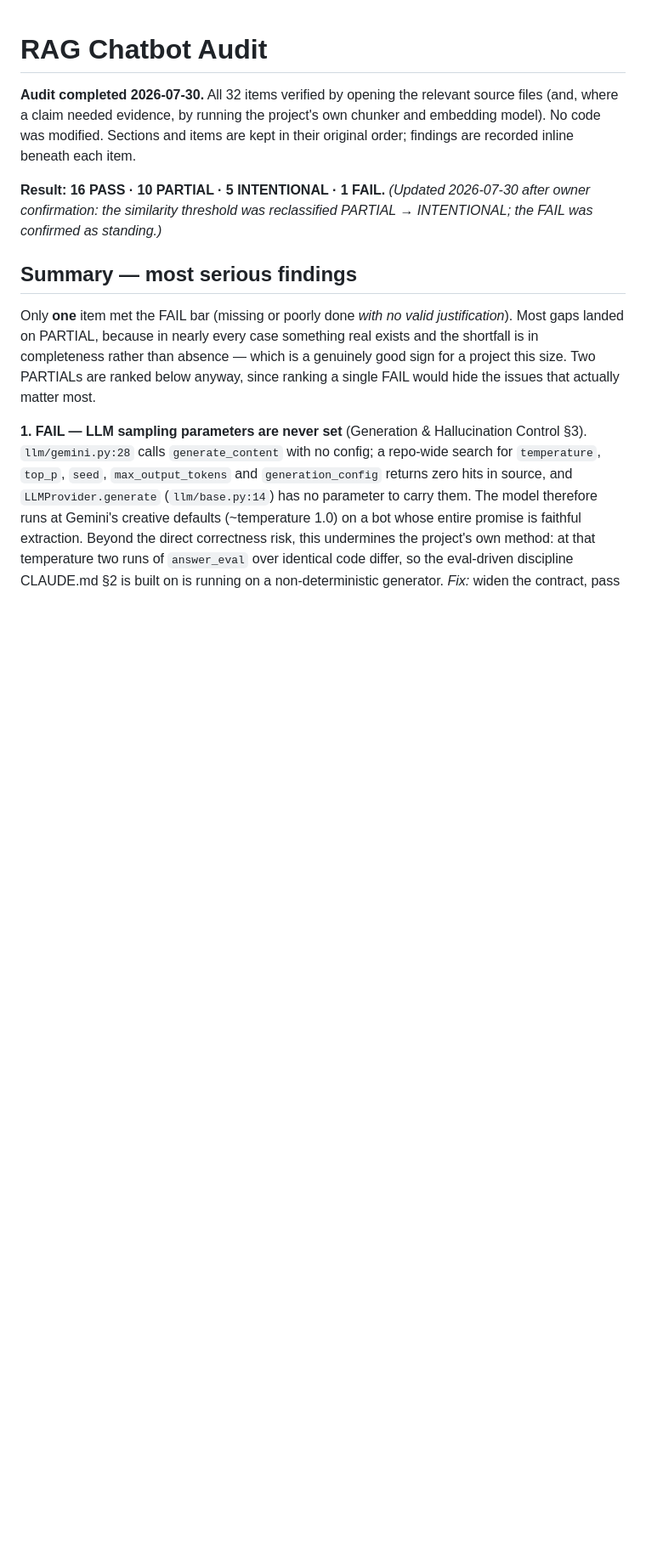
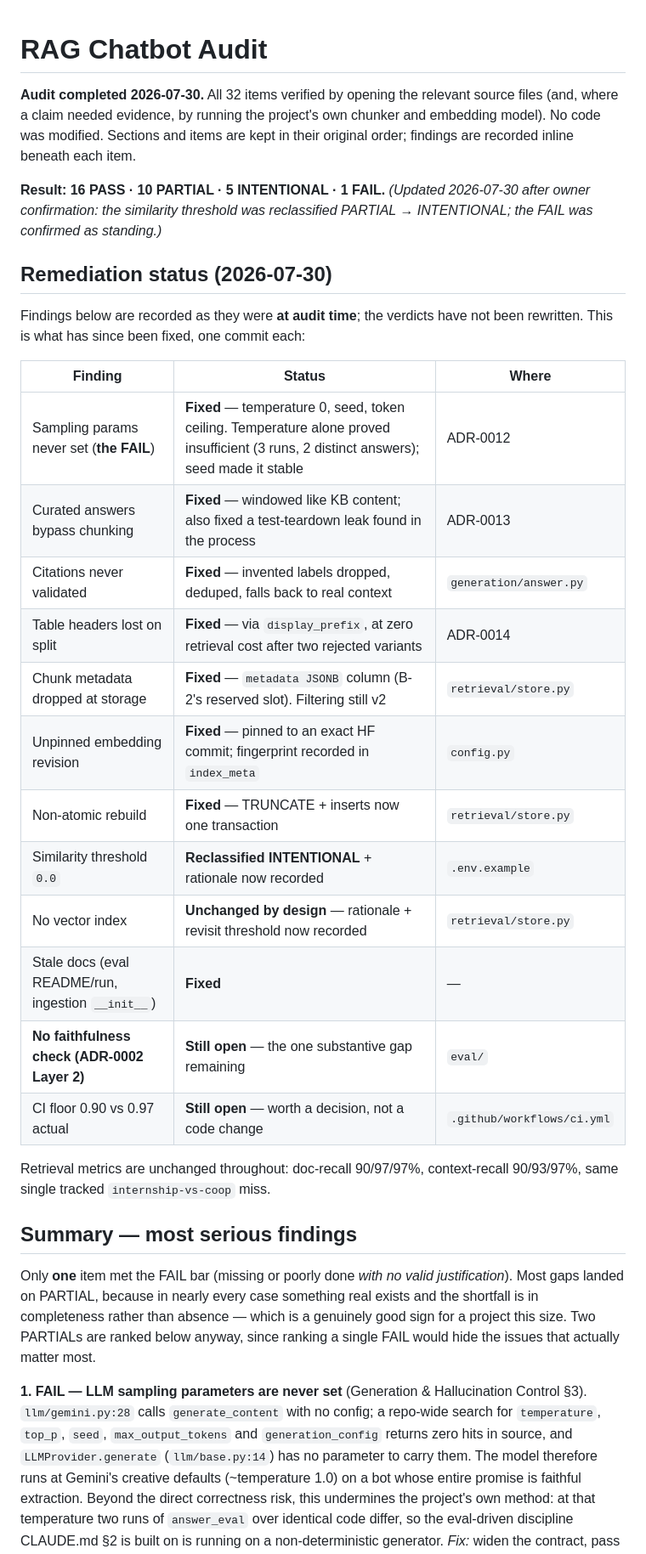
Before and after one commit to jadghazi/MSFEA-Chatbot, a Markdown page: rag-audit-checklist.md, the part around the change. Shown at 85% size. GitHub-like rendering; blank space fills up the shorter version.

```diff
--- a/rag-audit-checklist.md
+++ b/rag-audit-checklist.md
@@ -8,6 +8,29 @@ their original order; findings are recorded inline beneath each item.
 **Result: 16 PASS · 10 PARTIAL · 5 INTENTIONAL · 1 FAIL.**
 *(Updated 2026-07-30 after owner confirmation: the similarity threshold was
 reclassified PARTIAL → INTENTIONAL; the FAIL was confirmed as standing.)*
+
+## Remediation status (2026-07-30)
+
+Findings below are recorded as they were **at audit time**; the verdicts have not
+been rewritten. This is what has since been fixed, one commit each:
+
+| Finding | Status | Where |
+|---|---|---|
+| Sampling params never set (**the FAIL**) | **Fixed** — temperature 0, seed, token ceiling. Temperature alone proved insufficient (3 runs, 2 distinct answers); seed made it stable | ADR-0012 |
+| Curated answers bypass chunking | **Fixed** — windowed like KB content; also fixed a test-teardown leak found in the process | ADR-0013 |
+| Citations never validated | **Fixed** — invented labels dropped, deduped, falls back to real context | `generation/answer.py` |
+| Table headers lost on split | **Fixed** — via `display_prefix`, at zero retrieval cost after two rejected variants | ADR-0014 |
+| Chunk metadata dropped at storage | **Fixed** — `metadata JSONB` column (B-2's reserved slot). Filtering still v2 | `retrieval/store.py` |
+| Unpinned embedding revision | **Fixed** — pinned to an exact HF commit; fingerprint recorded in `index_meta` | `config.py` |
+| Non-atomic rebuild | **Fixed** — TRUNCATE + inserts now one transaction | `retrieval/store.py` |
+| Similarity threshold `0.0` | **Reclassified INTENTIONAL** + rationale now recorded | `.env.example` |
+| No vector index | **Unchanged by design** — rationale + revisit threshold now recorded | `retrieval/store.py` |
+| Stale docs (eval README/run, ingestion `__init__`) | **Fixed** | — |
+| **No faithfulness check (ADR-0002 Layer 2)** | **Still open** — the one substantive gap remaining | `eval/` |
+| CI floor 0.90 vs 0.97 actual | **Still open** — worth a decision, not a code change | `.github/workflows/ci.yml` |
+
+Retrieval metrics are unchanged throughout: doc-recall 90/97/97%,
+context-recall 90/93/97%, same single tracked `internship-vs-coop` miss.
 
 ## Summary — most serious findings
 
```
Also changed, not shown: docs/progress.md (+52 -0 lines).
